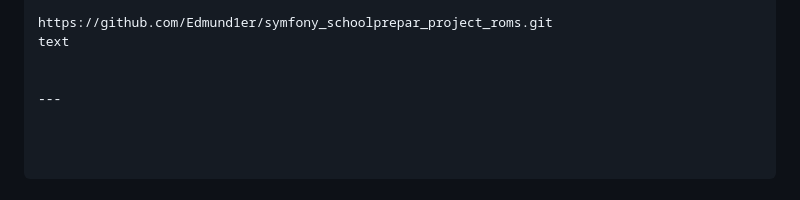
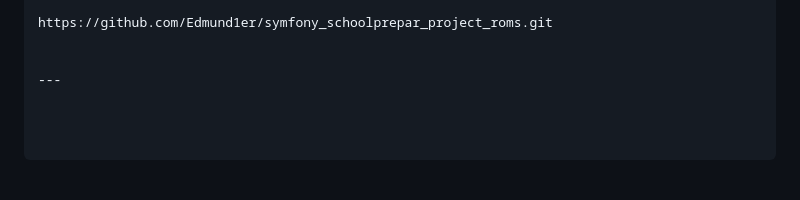
Before and after one commit to Edmund1er/symfony_schoolprepar_project_roms, a Markdown page: README.md, the part around the change. GitHub-like rendering.

```diff
--- a/README.md
+++ b/README.md
@@ -144,7 +144,6 @@ Encadrant	M. EDOU Dodji
 Dépôt GitHub
 
 https://github.com/Edmund1er/symfony_schoolprepar_project_roms.git
-text
 
 
 ---
```
